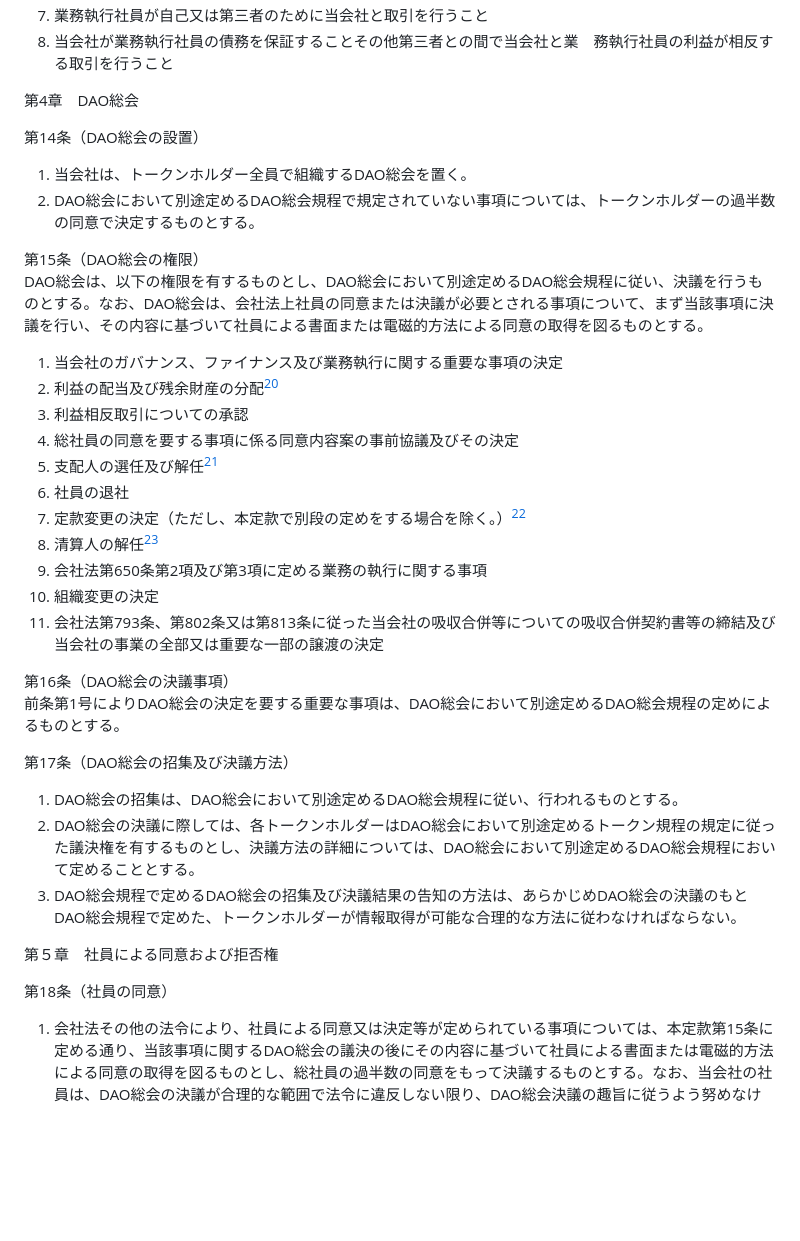
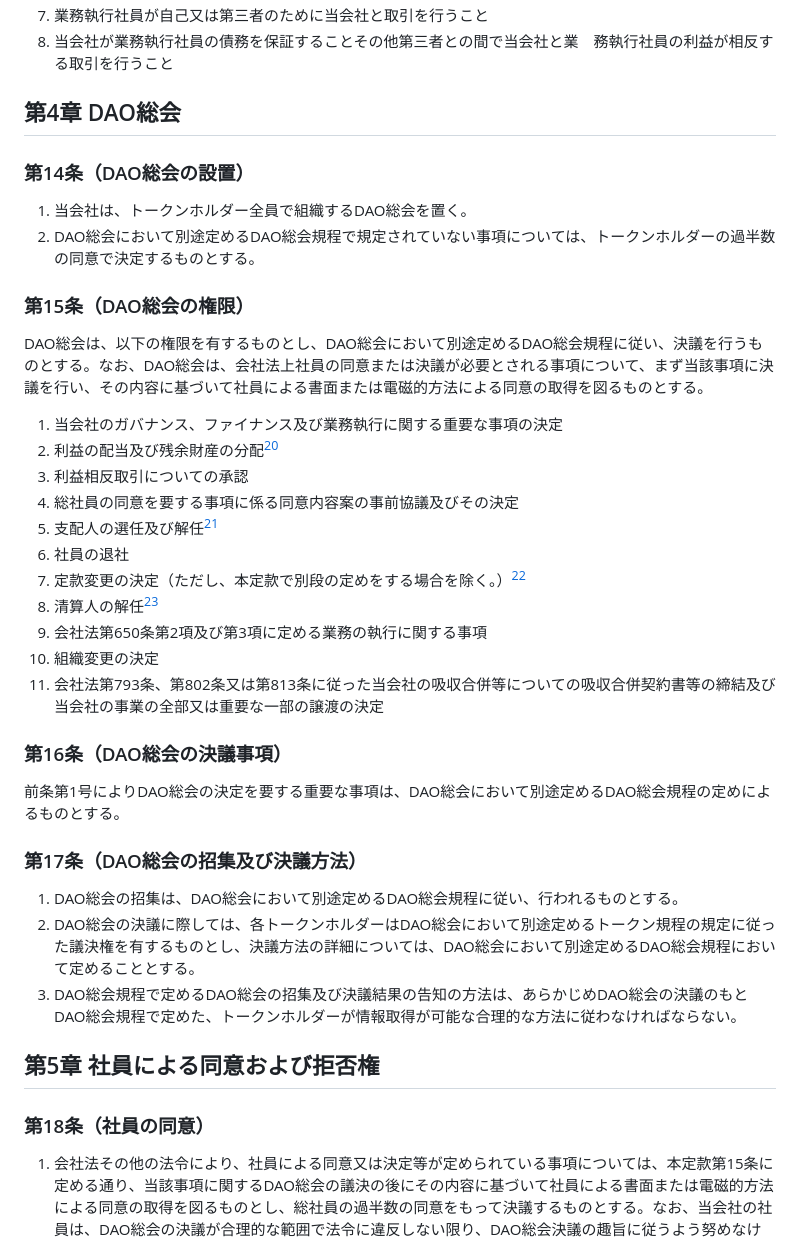
Before and after one commit to JarrySand/LLCDAO-byLaw, a Markdown page: 01_【社員権トークン＋ガバナンストークン】合同会社型DAO定款ひな形ver2.0.md, the part around the change printed below. Drawn GitHub-style; blank space fills up the shorter version.

```diff
--- a/01_【社員権トークン＋ガバナンストークン】合同会社型DAO定款ひな形ver2.0.md
+++ b/01_【社員権トークン＋ガバナンストークン】合同会社型DAO定款ひな形ver2.0.md
@@ -104,40 +101,40 @@
 1. 業務執行社員が自己又は第三者のために当会社と取引を行うこと
 2. 当会社が業務執行社員の債務を保証することその他第三者との間で当会社と業　務執行社員の利益が相反する取引を行うこと
 
-第4章　DAO総会
+## 第4章 DAO総会
 
-第14条（DAO総会の設置）
+### 第14条（DAO総会の設置）
 
 1. 当会社は、トークンホルダー全員で組織するDAO総会を置く。
 2. DAO総会において別途定めるDAO総会規程で規定されていない事項については、トークンホルダーの過半数の同意で決定するものとする。
 
-第15条（DAO総会の権限）
+### 第15条（DAO総会の権限）
 DAO総会は、以下の権限を有するものとし、DAO総会において別途定めるDAO総会規程に従い、決議を行うものとする。なお、DAO総会は、会社法上社員の同意または決議が必要とされる事項について、まず当該事項に決議を行い、その内容に基づいて社員による書面または電磁的方法による同意の取得を図るものとする。
 
-1) 当会社のガバナンス、ファイナンス及び業務執行に関する重要な事項の決定
-2)  利益の配当及び残余財産の分配[^20]
-3) 利益相反取引についての承認
-4) 総社員の同意を要する事項に係る同意内容案の事前協議及びその決定
-5) 支配人の選任及び解任[^21]
-6) 社員の退社
-7) 定款変更の決定（ただし、本定款で別段の定めをする場合を除く。）[^22]
-8) 清算人の解任[^23]
-9) 会社法第650条第2項及び第3項に定める業務の執行に関する事項
-10) 組織変更の決定
-11) 会社法第793条、第802条又は第813条に従った当会社の吸収合併等についての吸収合併契約書等の締結及び当会社の事業の全部又は重要な一部の譲渡の決定
+1. 当会社のガバナンス、ファイナンス及び業務執行に関する重要な事項の決定
+2.  利益の配当及び残余財産の分配[^20]
+3. 利益相反取引についての承認
+4. 総社員の同意を要する事項に係る同意内容案の事前協議及びその決定
+5. 支配人の選任及び解任[^21]
+6. 社員の退社
+7. 定款変更の決定（ただし、本定款で別段の定めをする場合を除く。）[^22]
+8. 清算人の解任[^23]
+9. 会社法第650条第2項及び第3項に定める業務の執行に関する事項
+10. 組織変更の決定
+11. 会社法第793条、第802条又は第813条に従った当会社の吸収合併等についての吸収合併契約書等の締結及び当会社の事業の全部又は重要な一部の譲渡の決定
 
-第16条（DAO総会の決議事項）
+### 第16条（DAO総会の決議事項）
 前条第1号によりDAO総会の決定を要する重要な事項は、DAO総会において別途定めるDAO総会規程の定めによるものとする。
 
-第17条（DAO総会の招集及び決議方法）
+### 第17条（DAO総会の招集及び決議方法）
 
 1. DAO総会の招集は、DAO総会において別途定めるDAO総会規程に従い、行われるものとする。
 2. DAO総会の決議に際しては、各トークンホルダーはDAO総会において別途定めるトークン規程の規定に従った議決権を有するものとし、決議方法の詳細については、DAO総会において別途定めるDAO総会規程において定めることとする。
 3. DAO総会規程で定めるDAO総会の招集及び決議結果の告知の方法は、あらかじめDAO総会の決議のもとDAO総会規程で定めた、トークンホルダーが情報取得が可能な合理的な方法に従わなければならない。
 
-第５章　社員による同意および拒否権
+## 第5章 社員による同意および拒否権
 
-第18条（社員の同意）
+### 第18条（社員の同意）
 
 1. 会社法その他の法令により、社員による同意又は決定等が定められている事項については、本定款第15条に定める通り、当該事項に関するDAO総会の議決の後にその内容に基づいて社員による書面または電磁的方法による同意の取得を図るものとし、総社員の過半数の同意をもって決議するものとする。なお、当会社の社員は、DAO総会の決議が合理的な範囲で法令に違反しない限り、DAO総会決議の趣旨に従うよう努めなければならない。
 2. 当該事項に対する社員による同意は、DAO総会による議決の告知から○○日以内に行われなければならない。
```
Also changed, not shown: other parts of 01_【社員権トークン＋ガバナンストークン】合同会社型DAO定款ひな形ver2.0.md (+52 -55 lines).
